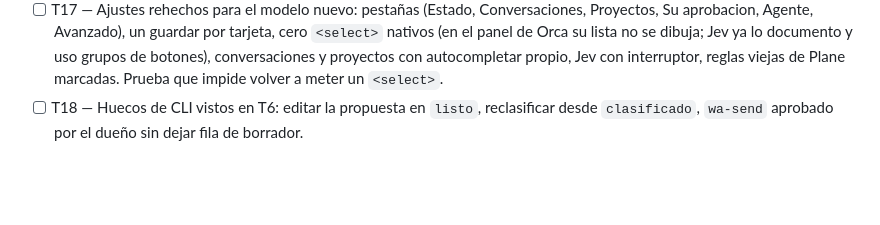
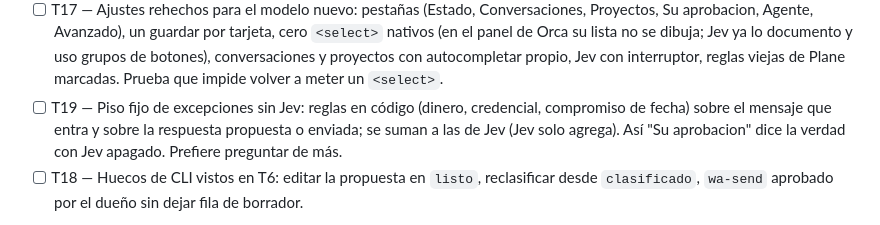
Before and after one commit to ab2webco/orca-wa-inbox, a Markdown page: odd/tasks/kanban-casos.md, the part around the change. GitHub-like rendering; blank space fills up the shorter version.

Commit message:
docs(tablero): t19 piso fijo de excepciones sin jev

```diff
--- a/odd/tasks/kanban-casos.md
+++ b/odd/tasks/kanban-casos.md
@@ -312,6 +312,10 @@ no solo lo enviado. La insignia del nav = `counts.decision`.
       Jev ya lo documento y uso grupos de botones), conversaciones y proyectos con
       autocompletar propio, Jev con interruptor, reglas viejas de Plane marcadas.
       Prueba que impide volver a meter un `<select>`.
+- [ ] T19 — Piso fijo de excepciones sin Jev: reglas en código (dinero,
+      credencial, compromiso de fecha) sobre el mensaje que entra y sobre la
+      respuesta propuesta o enviada; se suman a las de Jev (Jev solo agrega). Así
+      "Su aprobacion" dice la verdad con Jev apagado. Prefiere preguntar de más.
 - [ ] T18 — Huecos de CLI vistos en T6: editar la propuesta en `listo`,
       reclasificar desde `clasificado`, `wa-send` aprobado por el dueño sin dejar
       fila de borrador.
```
